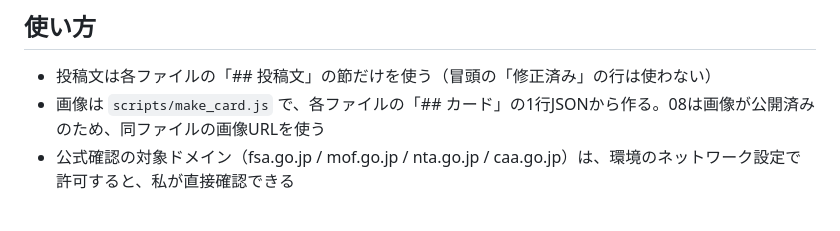
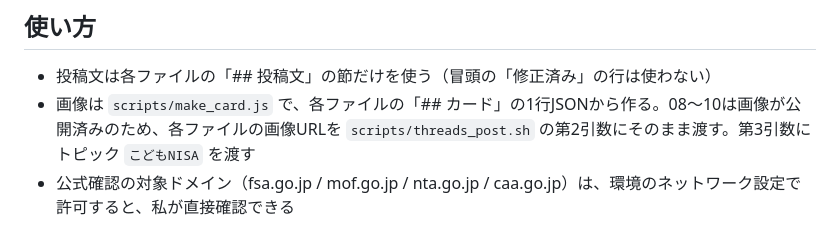
Before and after one commit to takochi92/afe, a Markdown page: posts/queue/INDEX.md, the part around the change. Drawn GitHub-style.

Commit message:
Enable discoverable child NISA distribution: posts/queue/INDEX.md

```diff
--- a/posts/queue/INDEX.md
+++ b/posts/queue/INDEX.md
@@ -18,7 +18,7 @@
 
 ## 使い方
 - 投稿文は各ファイルの「## 投稿文」の節だけを使う（冒頭の「修正済み」の行は使わない）
-- 画像は `scripts/make_card.js` で、各ファイルの「## カード」の1行JSONから作る。08は画像が公開済みのため、同ファイルの画像URLを使う
+- 画像は `scripts/make_card.js` で、各ファイルの「## カード」の1行JSONから作る。08〜10は画像が公開済みのため、各ファイルの画像URLを `scripts/threads_post.sh` の第2引数にそのまま渡す。第3引数にトピック `こどもNISA` を渡す
 - 公式確認の対象ドメイン（fsa.go.jp / mof.go.jp / nta.go.jp / caa.go.jp）は、環境のネットワーク設定で許可すると、私が直接確認できる
 
 次の優先候補: 08 → 09 → 10。08のInstagram原稿は `posts/ig/2026-10-14-kodomo-nisa-jizen.md`。Threads原稿は順に `posts/queue/2026-10-14-kodomo-nisa-jizen.md`、`posts/queue/2026-10-15-kodomo-nisa-checklist.md`、`posts/queue/2026-10-16-kodomo-nisa-60man.md`。08・09・10は同日にまとめて出さず、各題材の間を1日以上空ける。投稿前に records とアカウントの直近投稿で重複・制度の更新を確認し、上限内で出す。投稿後に公開URLを表へ記録する。各原稿のリンクはThreadsからブログへの流入を識別するためのもの。
```
